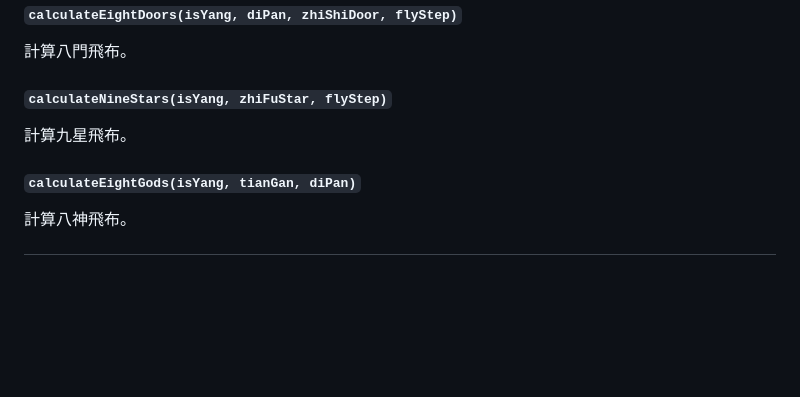
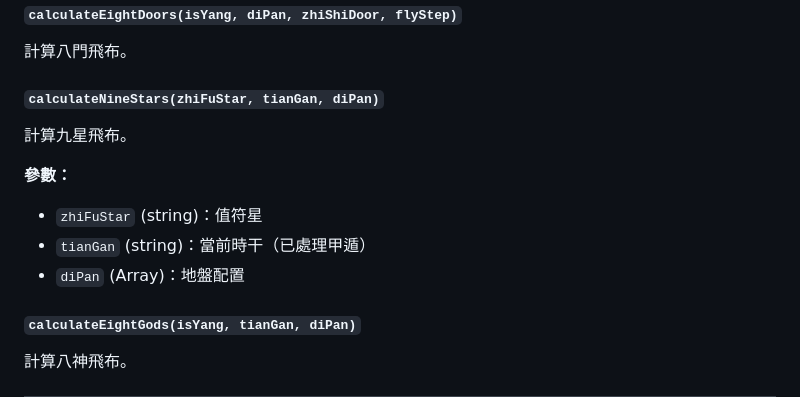
Before and after one commit to arc119226/qimen_dunjia, a Markdown page: README.md, the part around one of its changes. Rendered like a GitHub page; blank space fills up the shorter version.

Commit message:
docs: improve README

```diff
--- a/README.md
+++ b/README.md
@@ -409,9 +411,14 @@ getKongWangDirection('甲子')  // 返回 '西北'（戌亥空）
 
 計算八門飛布。
 
-#### `calculateNineStars(isYang, zhiFuStar, flyStep)`
+#### `calculateNineStars(zhiFuStar, tianGan, diPan)`
 
 計算九星飛布。
+
+**參數：**
+- `zhiFuStar` (string)：值符星
+- `tianGan` (string)：當前時干（已處理甲遁）
+- `diPan` (Array)：地盤配置
 
 #### `calculateEightGods(isYang, tianGan, diPan)`
 
```
Also changed, not shown: other parts of README.md (+2 -0 lines).
